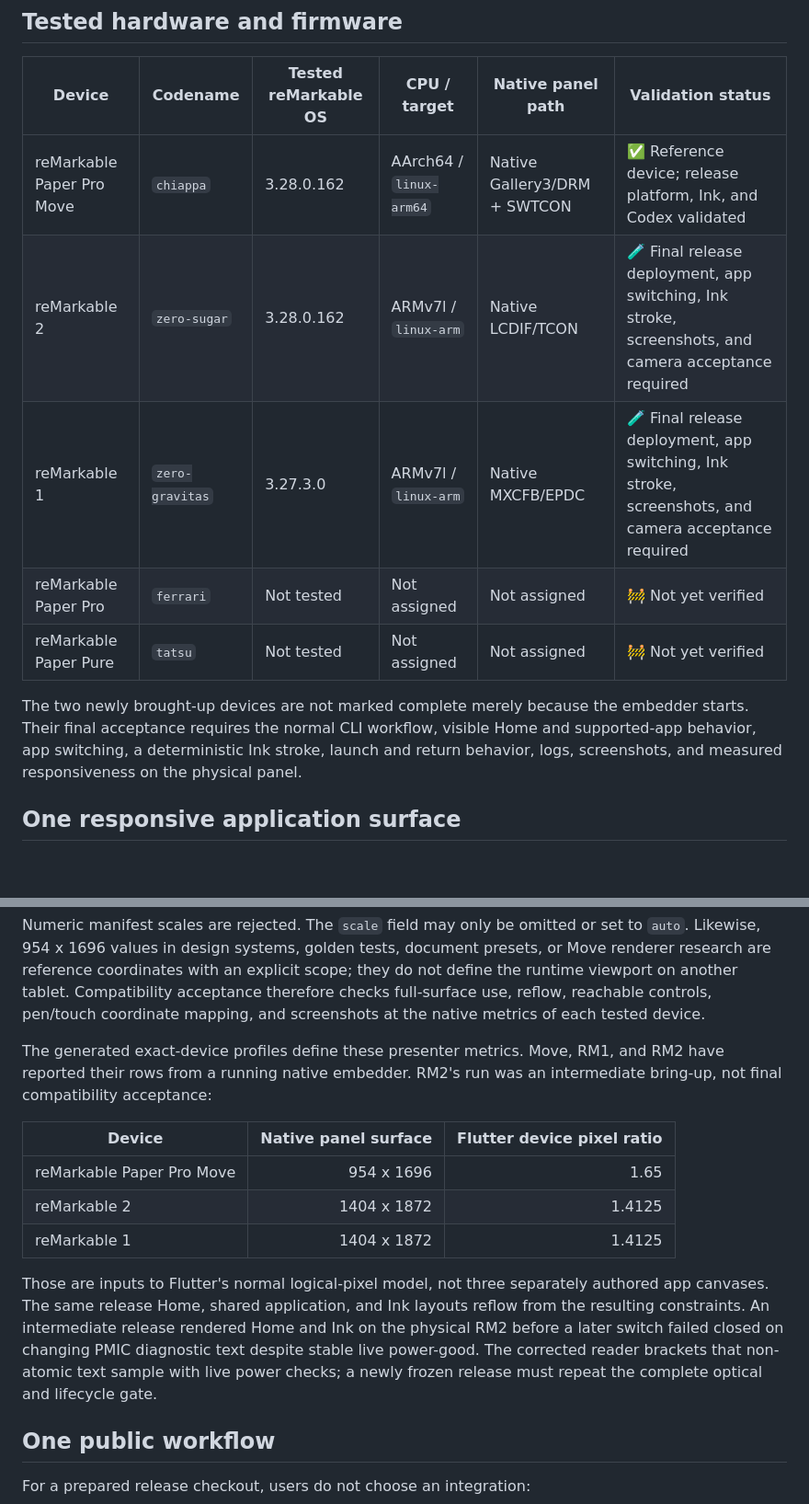
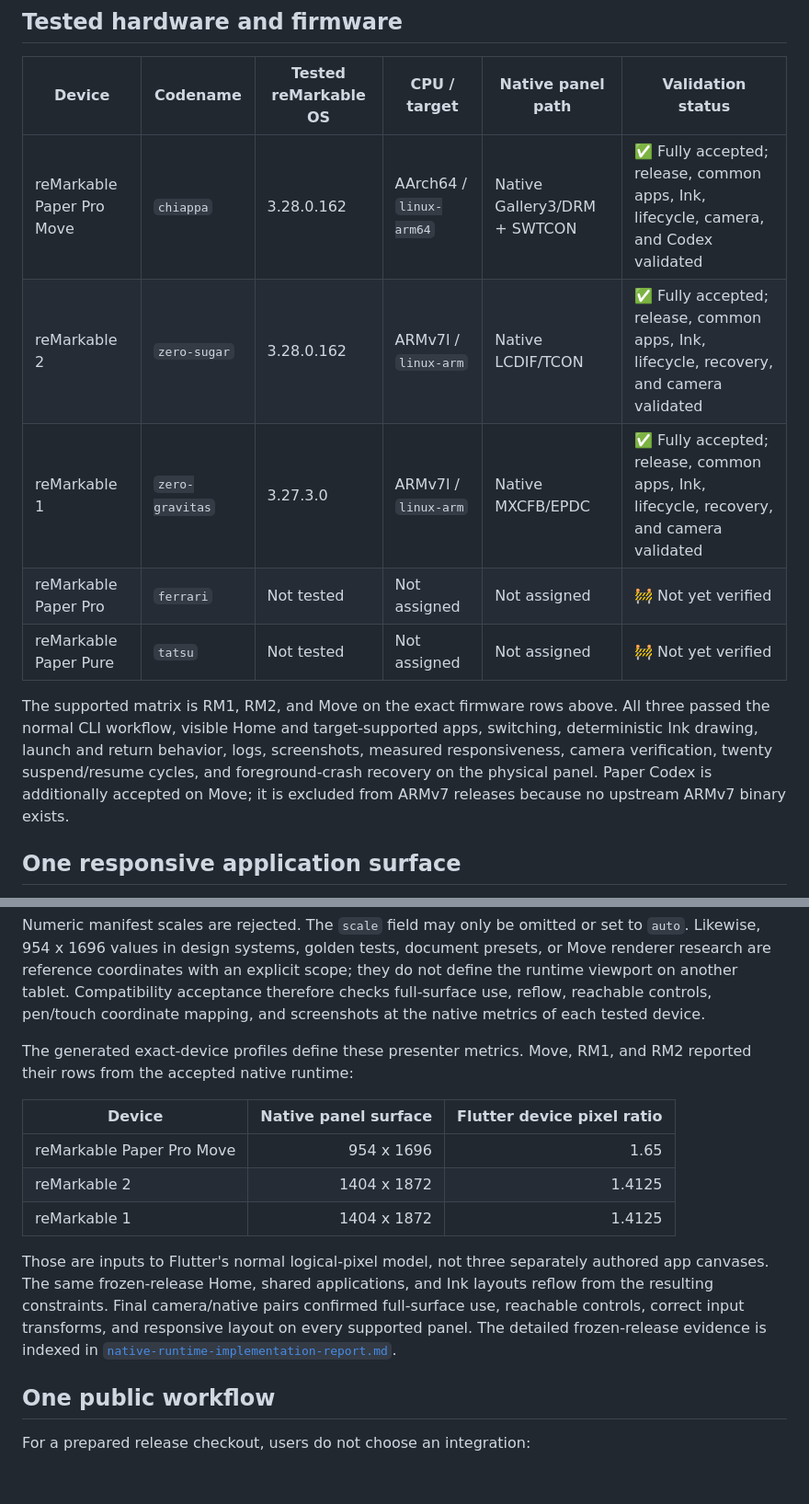
Before and after one commit to Salakar/pluto, a Markdown page: docs/device-compatibility.md, 2 parts joined by grey strips. Shown at 92% size. Rendered like a GitHub page; blank space fills up the shorter version.

Commit message:
Mark native device matrix fully accepted

```diff
--- a/docs/device-compatibility.md
+++ b/docs/device-compatibility.md
@@ -13,17 +13,19 @@ to another firmware without validation.
 
 | Device | Codename | Tested reMarkable OS | CPU / target | Native panel path | Validation status |
 | --- | --- | --- | --- | --- | --- |
-| reMarkable Paper Pro Move | `chiappa` | 3.28.0.162 | AArch64 / `linux-arm64` | Native Gallery3/DRM + SWTCON | ✅ Reference device; release platform, Ink, and Codex validated |
-| reMarkable 2 | `zero-sugar` | 3.28.0.162 | ARMv7l / `linux-arm` | Native LCDIF/TCON | 🧪 Final release deployment, app switching, Ink stroke, screenshots, and camera acceptance required |
-| reMarkable 1 | `zero-gravitas` | 3.27.3.0 | ARMv7l / `linux-arm` | Native MXCFB/EPDC | 🧪 Final release deployment, app switching, Ink stroke, screenshots, and camera acceptance required |
+| reMarkable Paper Pro Move | `chiappa` | 3.28.0.162 | AArch64 / `linux-arm64` | Native Gallery3/DRM + SWTCON | ✅ Fully accepted; release, common apps, Ink, lifecycle, camera, and Codex validated |
+| reMarkable 2 | `zero-sugar` | 3.28.0.162 | ARMv7l / `linux-arm` | Native LCDIF/TCON | ✅ Fully accepted; release, common apps, Ink, lifecycle, recovery, and camera validated |
+| reMarkable 1 | `zero-gravitas` | 3.27.3.0 | ARMv7l / `linux-arm` | Native MXCFB/EPDC | ✅ Fully accepted; release, common apps, Ink, lifecycle, recovery, and camera validated |
 | reMarkable Paper Pro | `ferrari` | Not tested | Not assigned | Not assigned | 🚧 Not yet verified |
 | reMarkable Paper Pure | `tatsu` | Not tested | Not assigned | Not assigned | 🚧 Not yet verified |
 
-The two newly brought-up devices are not marked complete merely because the
-embedder starts. Their final acceptance requires the normal CLI workflow,
-visible Home and supported-app behavior, app switching, a deterministic Ink
-stroke, launch and return behavior, logs, screenshots, and measured
-responsiveness on the physical panel.
+The supported matrix is RM1, RM2, and Move on the exact firmware rows above.
+All three passed the normal CLI workflow, visible Home and target-supported
+apps, switching, deterministic Ink drawing, launch and return behavior, logs,
+screenshots, measured responsiveness, camera verification, twenty
+suspend/resume cycles, and foreground-crash recovery on the physical panel.
+Paper Codex is additionally accepted on Move; it is excluded from ARMv7
+releases because no upstream ARMv7 binary exists.
 
 ## One responsive application surface
 
@@ -42,8 +44,7 @@ controls, pen/touch coordinate mapping, and screenshots at the native metrics
 of each tested device.
 
 The generated exact-device profiles define these presenter metrics. Move, RM1,
-and RM2 have reported their rows from a running native embedder. RM2's run was
-an intermediate bring-up, not final compatibility acceptance:
+and RM2 reported their rows from the accepted native runtime:
 
 | Device | Native panel surface | Flutter device pixel ratio |
 | --- | ---: | ---: |
@@ -52,12 +53,12 @@ an intermediate bring-up, not final compatibility acceptance:
 | reMarkable 1 | 1404 x 1872 | 1.4125 |
 
 Those are inputs to Flutter's normal logical-pixel model, not three separately
-authored app canvases. The same release Home, shared application, and Ink
-layouts reflow from the resulting constraints. An intermediate release
-rendered Home and Ink on the physical RM2 before a later switch failed closed
-on changing PMIC diagnostic text despite stable live power-good. The corrected
-reader brackets that non-atomic text sample with live power checks; a newly
-frozen release must repeat the complete optical and lifecycle gate.
+authored app canvases. The same frozen-release Home, shared applications, and
+Ink layouts reflow from the resulting constraints. Final camera/native pairs
+confirmed full-surface use, reachable controls, correct input transforms, and
+responsive layout on every supported panel. The detailed frozen-release
+evidence is indexed in
+[`native-runtime-implementation-report.md`](native-runtime-implementation-report.md).
 
 ## One public workflow
 
```
Also changed, not shown: 1 other file.
